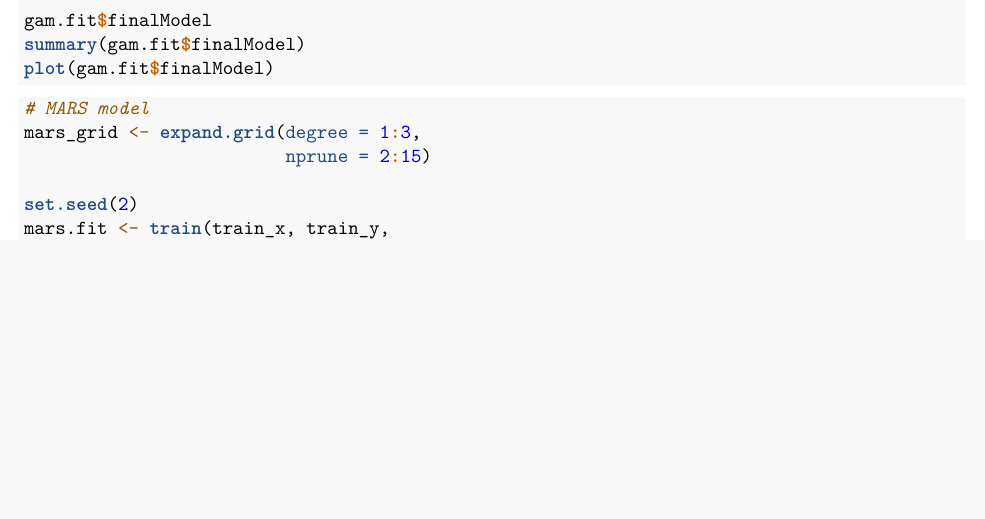
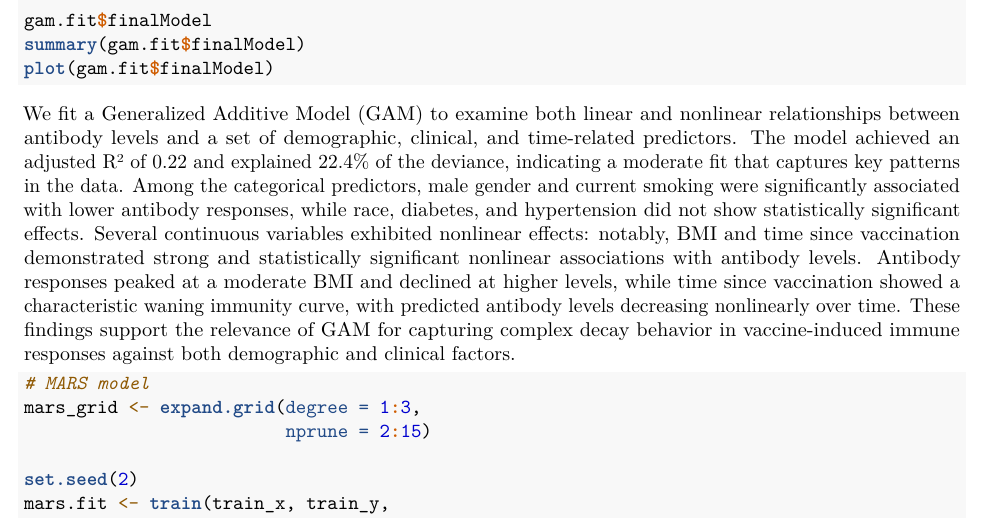
Before and after one commit to Minghe4419/AntibodyPredictionModel_ds2, an R Markdown document (code.Rmd): part of page 6 of 9, cut so that both start at the same text, the shorter picture padded with empty space. Rendered offline with R 4.5, knitr and Pandoc, then LaTeX, with nearby package versions; the code chunks are not run, so their results and figures are left out.

Commit message:
add summary for GAM

````diff
--- a/code.Rmd
+++ b/code.Rmd
@@ -300,6 +300,8 @@ summary(gam.fit$finalModel)
 plot(gam.fit$finalModel)
 ```
 
+We fit a Generalized Additive Model (GAM) to examine both linear and nonlinear relationships between antibody levels and a set of demographic, clinical, and time-related predictors. The model achieved an adjusted R² of 0.22 and explained 22.4% of the deviance, indicating a moderate fit that captures key patterns in the data. Among the categorical predictors, male gender and current smoking were significantly associated with lower antibody responses, while race, diabetes, and hypertension did not show statistically significant effects. Several continuous variables exhibited nonlinear effects: notably, BMI and time since vaccination demonstrated strong and statistically significant nonlinear associations with antibody levels. Antibody responses peaked at a moderate BMI and declined at higher levels, while time since vaccination showed a characteristic waning immunity curve, with predicted antibody levels decreasing nonlinearly over time. These findings support the relevance of GAM for capturing complex decay behavior in vaccine-induced immune responses against both demographic and clinical factors.
+
 ```{r}
 # MARS model
 mars_grid <- expand.grid(degree = 1:3,
````
Also changed, not shown: 1 other file.
